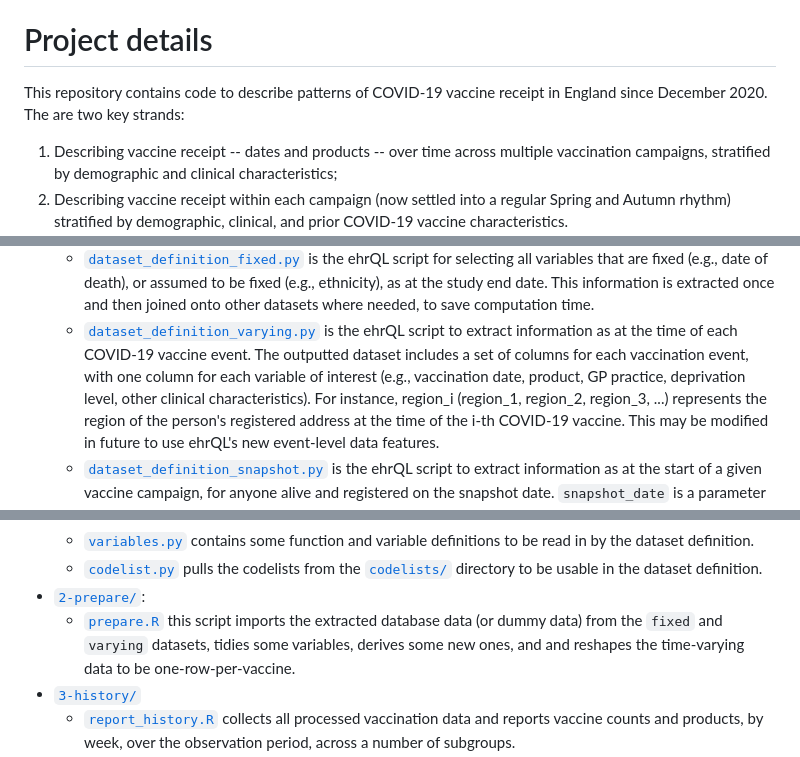
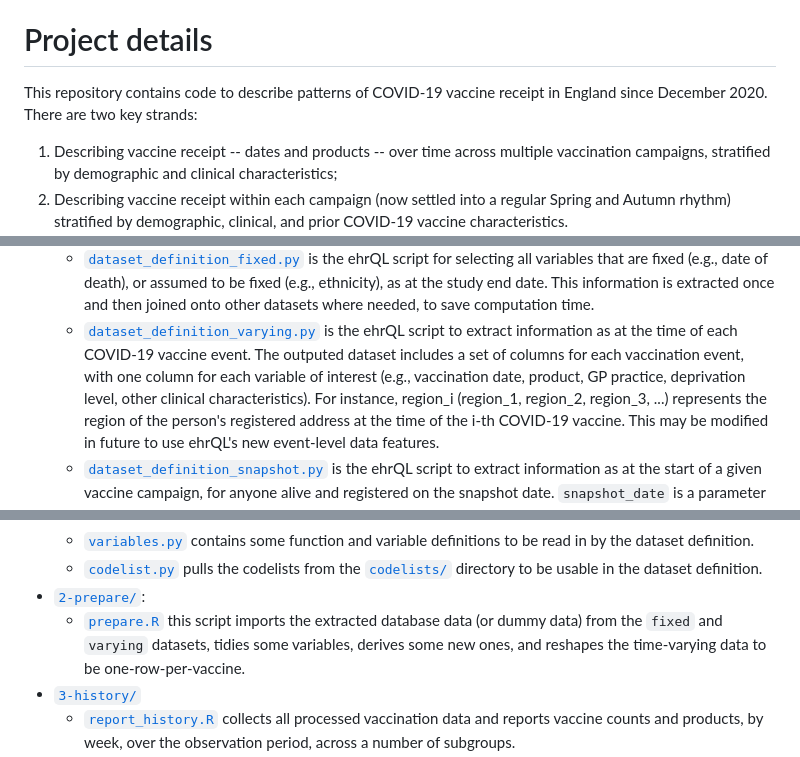
Before and after one commit to opensafely/covid-vaccine-history, a Markdown page: README.md, 3 parts joined by grey strips. GitHub-like rendering.

Commit message:
more typos

```diff
--- a/README.md
+++ b/README.md
@@ -23,7 +23,7 @@ As standard, research projects have a MIT license.
 
 # Project details
 
-This repository contains code to describe patterns of COVID-19 vaccine receipt in England since December 2020. The are two key strands:
+This repository contains code to describe patterns of COVID-19 vaccine receipt in England since December 2020. There are two key strands:
 
 1. Describing vaccine receipt -- dates and products -- over time across multiple vaccination campaigns, stratified by demographic and clinical characteristics;
 2. Describing vaccine receipt within each campaign (now settled into a regular Spring and Autumn rhythm) stratified by demographic, clinical, and prior COVID-19 vaccine characteristics.
@@ -50,7 +50,7 @@ The analysis scripts in the [`analysis/`](./analysis) directory are organised in
   - [`dataset_definition_fixed.py`](./analysis/1-extract/dataset_definition_fixed.py) is the ehrQL script for selecting all variables that are fixed (e.g., date of death), or assumed to be fixed (e.g., ethnicity), as at the study end date.
   This information is extracted once and then joined onto other datasets where needed, to save computation time.
   - [`dataset_definition_varying.py`](./analysis/1-extract/dataset_definition_varying.py) is the ehrQL script to extract information as at the time of each COVID-19 vaccine event.
-  The outputted dataset includes a set of columns for each vaccination event, with one column for each variable of interest (e.g., vaccination date, product, GP practice, deprivation level, other clinical characteristics).
+  The outputed dataset includes a set of columns for each vaccination event, with one column for each variable of interest (e.g., vaccination date, product, GP practice, deprivation level, other clinical characteristics).
   For instance, region_i (region_1, region_2, region_3, ...) represents the region of the person's registered address at the time of the i-th COVID-19 vaccine.
   This may be modified in future to use ehrQL's new event-level data features.
   - [`dataset_definition_snapshot.py`](./analysis/1-extract/dataset_definition_snapshot.py) is the ehrQL script to extract information as at the start of a given vaccine campaign, for anyone alive and registered on the snapshot date.
@@ -61,7 +61,7 @@ The analysis scripts in the [`analysis/`](./analysis) directory are organised in
   - [`variables.py`](./analysis/1-extract/variables_function.py) contains some function and variable definitions to be read in by the dataset definition.
   - [`codelist.py`](./analysis/1-extract/codelists.py) pulls the codelists from the [`codelists/`](./codelists/) directory to be usable in the dataset definition.
 - [`2-prepare/`](./analysis/2-prepare/):
-  - [`prepare.R`](./analysis/2-prepare/prepare.R) this script imports the extracted database data (or dummy data) from the `fixed` and `varying` datasets, tidies some variables, derives some new ones, and and reshapes the time-varying data to be one-row-per-vaccine.
+  - [`prepare.R`](./analysis/2-prepare/prepare.R) this script imports the extracted database data (or dummy data) from the `fixed` and `varying` datasets, tidies some variables, derives some new ones, and reshapes the time-varying data to be one-row-per-vaccine.
 - [`3-history/`](./analysis/3-history/)
   - [`report_history.R`](./analysis/3-history/report_history.R) collects all processed vaccination data and reports vaccine counts and products, by week, over the observation period, across a number of subgroups.
 - [`4-snapshot/`](./analysis/4-snapshot/)
```
